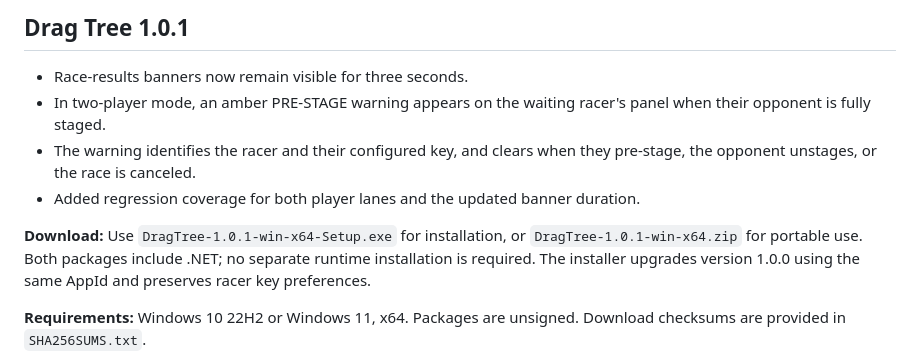
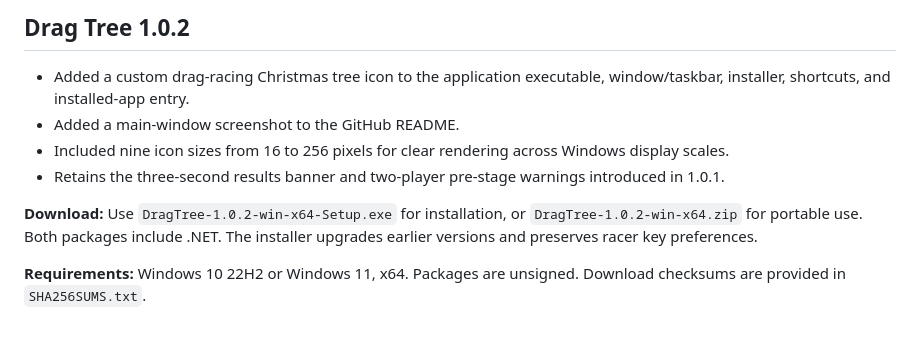
Before and after one commit to MrFrickinFixit/Drag-Racing-Christmas-Tree, a Markdown page: installer/RELEASE_NOTES.md, the part around the change. Drawn GitHub-style; blank space fills up the shorter version.

```diff
--- a/installer/RELEASE_NOTES.md
+++ b/installer/RELEASE_NOTES.md
@@ -1,11 +1,11 @@
-## Drag Tree 1.0.1
+## Drag Tree 1.0.2
 
-- Race-results banners now remain visible for three seconds.
-- In two-player mode, an amber PRE-STAGE warning appears on the waiting racer's panel when their opponent is fully staged.
-- The warning identifies the racer and their configured key, and clears when they pre-stage, the opponent unstages, or the race is canceled.
-- Added regression coverage for both player lanes and the updated banner duration.
+- Added a custom drag-racing Christmas tree icon to the application executable, window/taskbar, installer, shortcuts, and installed-app entry.
+- Added a main-window screenshot to the GitHub README.
+- Included nine icon sizes from 16 to 256 pixels for clear rendering across Windows display scales.
+- Retains the three-second results banner and two-player pre-stage warnings introduced in 1.0.1.
 
-**Download:** Use `DragTree-1.0.1-win-x64-Setup.exe` for installation, or `DragTree-1.0.1-win-x64.zip` for portable use. Both packages include .NET; no separate runtime installation is required. The installer upgrades version 1.0.0 using the same AppId and preserves racer key preferences.
+**Download:** Use `DragTree-1.0.2-win-x64-Setup.exe` for installation, or `DragTree-1.0.2-win-x64.zip` for portable use. Both packages include .NET. The installer upgrades earlier versions and preserves racer key preferences.
 
 **Requirements:** Windows 10 22H2 or Windows 11, x64. Packages are unsigned. Download checksums are provided in `SHA256SUMS.txt`.
 
```
Also changed, not shown: README.md (+2 -0 lines), installer/README.md (+4 -4 lines), Assets/drag-tree-icon.png (added), docs/main-window.png (added), 5 other files.
